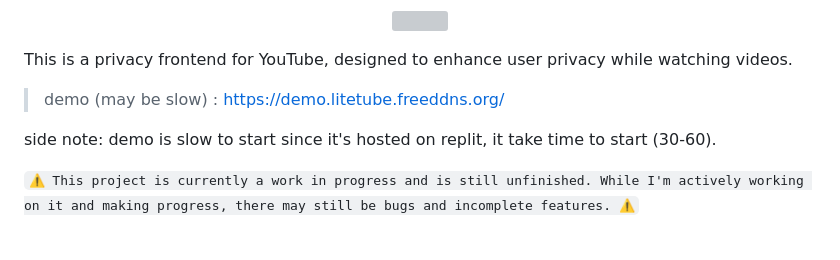
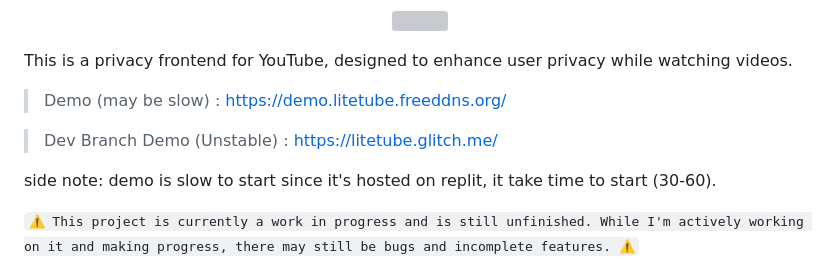
Before and after one commit to Mollomm1/LiteTube, a Markdown page: README.md, the part around the change. GitHub-like rendering; blank space fills up the shorter version; grey boxes are pictures that could not be loaded.

```diff
--- a/README.md
+++ b/README.md
@@ -8,7 +8,9 @@
 
 This is a privacy frontend for YouTube, designed to enhance user privacy while watching videos.
 
-> demo (may be slow) : https://demo.litetube.freeddns.org/
+> Demo (may be slow) : https://demo.litetube.freeddns.org/
+
+> Dev Branch Demo (Unstable) : https://litetube.glitch.me/
 
 side note: demo is slow to start since it's hosted on replit, it take time to start (30-60).
 
```
